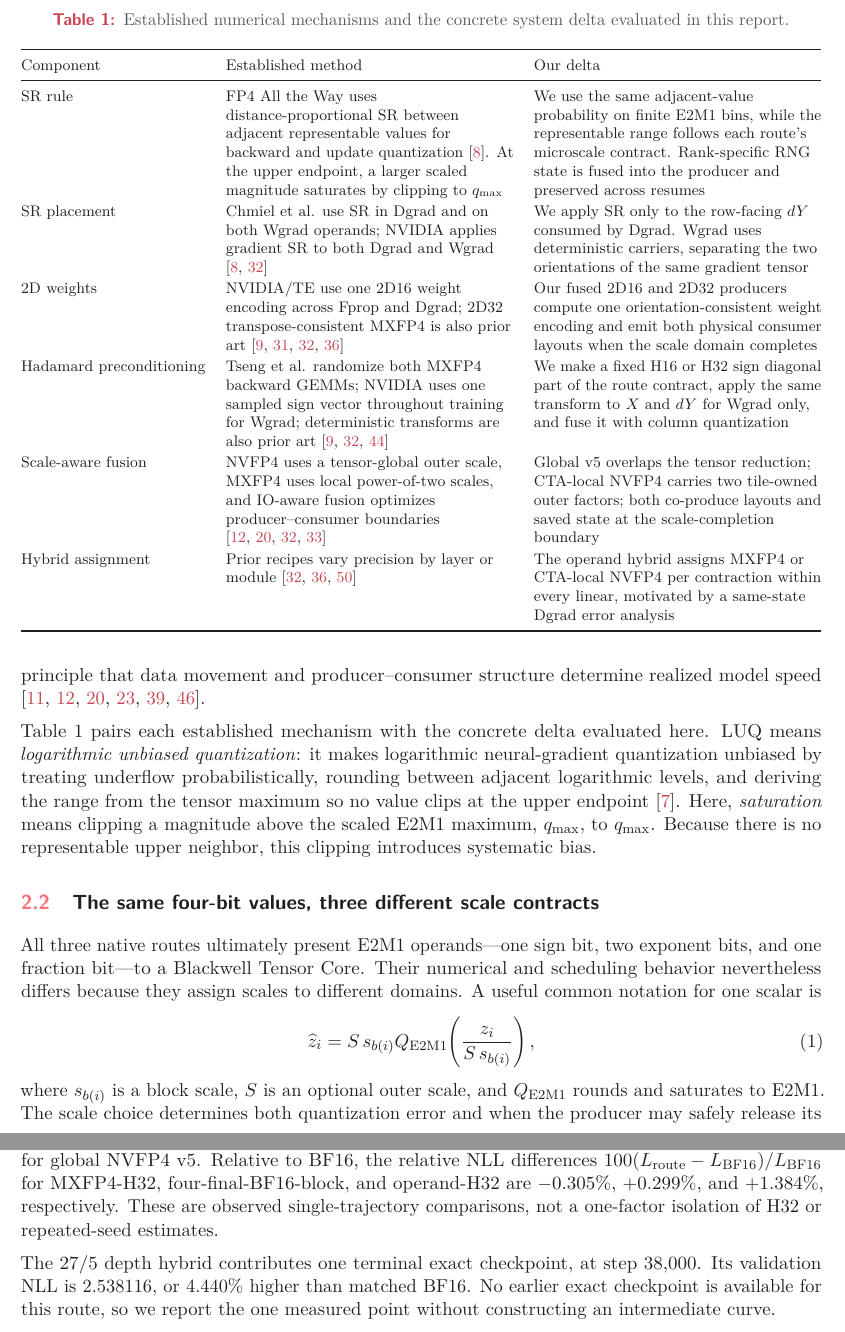
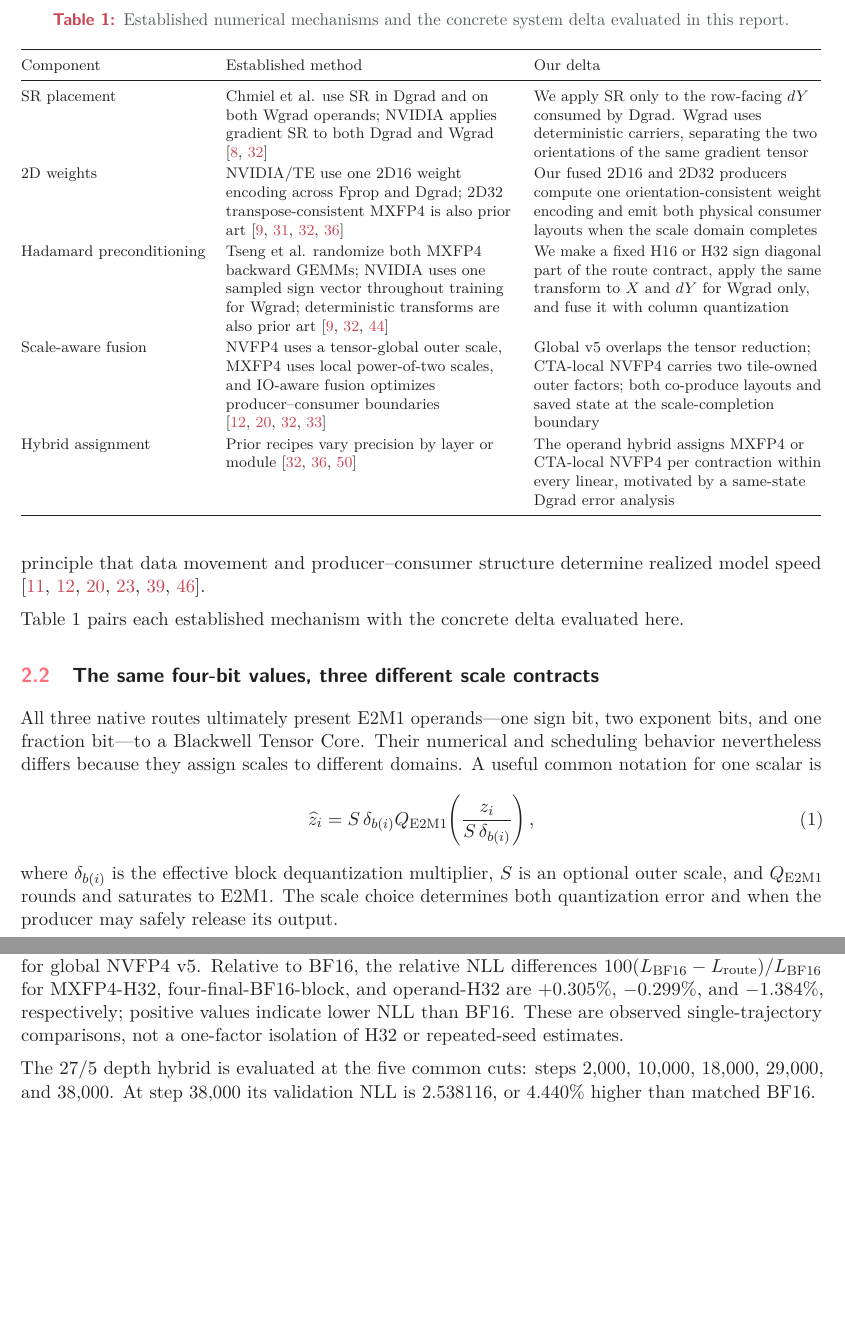
Before and after one commit to MrHuff/mfu-fp4-training, a LaTeX paper (docs/technical_report/main.tex, which reads docs/technical_report/sections/02_formats.tex, docs/technical_report/sections/05_results.tex): two parts of pages 4 and 20 of 34 before the commit and two parts of pages 4 and 21 of 35 after it, joined at a grey line, cut so that both start at the same text, the shorter picture padded with empty space. Compiled offline with pdfLaTeX.

Commit message:
Complete FP4 validation curves and scaling report

```diff
--- a/docs/technical_report/sections/02_formats.tex
+++ b/docs/technical_report/sections/02_formats.tex
@@ -66,14 +66,7 @@ producer--consumer structure determine realized model speed
 wijmans2024cutcrossentropy,spector2024thunderkittens,guo2026coda}.
 
 Table~\ref{tab:prior-work-boundary} pairs each established mechanism with the
-concrete delta evaluated here. LUQ means \emph{logarithmic unbiased
-quantization}: it makes logarithmic neural-gradient quantization unbiased by
-treating underflow probabilistically, rounding between adjacent logarithmic
-levels, and deriving the range from the tensor maximum so no value clips at
-the upper endpoint \cite{chmiel2023accurate}. Here, \emph{saturation} means
-clipping a magnitude above the scaled E2M1 maximum, $q_{\max}$, to
-$q_{\max}$. Because there is no representable upper neighbor, this clipping
-introduces systematic bias.
+concrete delta evaluated here.
 
 \begin{table}[tbp]
   \centering
@@ -85,15 +78,6 @@ introduces systematic bias.
     \toprule
     Component & Established method & Our delta \\
     \midrule
-    SR rule
-      & FP4 All the Way uses distance-proportional SR between adjacent
-        representable values for backward and update quantization
-        \cite{chmiel2025fp4alltheway}. At the upper endpoint, a larger scaled
-        magnitude saturates by clipping to $q_{\max}$
-      & We use the same adjacent-value probability on finite E2M1 bins, while
-        the representable range follows each route's microscale contract.
-        Rank-specific RNG state is fused into the producer and preserved across
-        resumes \\
     SR placement
       & Chmiel et al. use SR in Dgrad and on both Wgrad operands; NVIDIA applies
         gradient SR to both Dgrad and Wgrad
@@ -142,11 +126,12 @@ numerical and scheduling behavior nevertheless
 differs because they assign scales to different domains.  A useful common
 notation for one scalar is
 \begin{equation}
-  \widehat z_i = S\,s_{b(i)}
-  Q_{\mathrm{E2M1}}\!\left(\frac{z_i}{S\,s_{b(i)}}\right),
+  \widehat z_i = S\,\delta_{b(i)}
+  Q_{\mathrm{E2M1}}\!\left(\frac{z_i}{S\,\delta_{b(i)}}\right),
   \label{eq:hierarchical-quant}
 \end{equation}
-where $s_{b(i)}$ is a block scale, $S$ is an optional outer scale, and
+where $\delta_{b(i)}$ is the effective block dequantization multiplier, $S$
+is an optional outer scale, and
 $Q_{\mathrm{E2M1}}$ rounds and saturates to E2M1.  The scale choice determines
 both quantization error and when the producer may safely release its output.
 
--- a/docs/technical_report/sections/05_results.tex
+++ b/docs/technical_report/sections/05_results.tex
@@ -135,16 +137,16 @@ the lowest observed validation NLL, 2.422804. BF16 records 2.430206, the TE
 route with four final BF16 blocks 2.437475, and TE-native 2.440488. The
 fixed-H32 operand hybrid records 2.463842, compared with 2.460331 for
 \localcta{} and 2.462074 for global \nvfp{} v5. Relative to BF16, the
-relative NLL differences $100(L_{\mathrm{route}}-L_{\mathrm{BF16}})/L_{\mathrm{BF16}}$
+relative NLL differences $100(L_{\mathrm{BF16}}-L_{\mathrm{route}})/L_{\mathrm{BF16}}$
 for \mxfp{}-H32, four-final-BF16-block, and operand-H32 are
-$-0.305\%$, $+0.299\%$, and $+1.384\%$, respectively. These are observed
+$+0.305\%$, $-0.299\%$, and $-1.384\%$, respectively; positive values
+indicate lower NLL than BF16. These are observed
 single-trajectory comparisons, not a one-factor isolation of H32 or
 repeated-seed estimates.
 
-The 27/5 depth hybrid contributes one terminal exact checkpoint, at step
-38,000. Its validation NLL is 2.538116, or 4.440\% higher than matched BF16.
-No earlier exact checkpoint is available for this route, so we report the one
-measured point without constructing an intermediate curve.
+The 27/5 depth hybrid is evaluated at the five common cuts: steps 2,000,
+10,000, 18,000, 29,000, and 38,000. At step 38,000 its validation NLL is
+2.538116, or 4.440\% higher than matched BF16.
 
 \begin{figure}[tbp]
   \centering
@@ -153,9 +155,7 @@ measured point without constructing an intermediate curve.
   checkpoint. Error bars are 95\% sequence-level intervals. The lower panel
   reports $100(L_{\mathrm{BF16}}-L_{\mathrm{route}})/L_{\mathrm{BF16}}$ at
   exact shared steps, so negative values are worse than BF16. Lines connect
-  measured checkpoints only; missing checkpoints are neither interpolated nor
-  extrapolated. The 27/5 depth hybrid contributes only its terminal step-38,000
-  marker.}
+  evaluated checkpoints only; no value is interpolated or extrapolated.}
   \label{fig:llama8b-validation}
 \end{figure}
 
```
Also changed, not shown: docs/technical_report/data/experiment_recipe_ledger_20260831.csv (+2 -1 lines), docs/technical_report/data/llama8b_final_eval_integration_r1_results_20260903/validation/VALIDATION_LEDGER.csv (+9 -0 lines), docs/technical_report/reproducibility.md (+1 -1 lines), docs/technical_report/README.md, docs/technical_report/data/README.md, docs/technical_report/data/llama8b_final_eval_integration_r1_results_20260903/README.md, docs/technical_report/figures/fp4_mxfp4_scale_rounding.png, docs/technical_report/figures/llama8b_160b_training_loss.png, docs/technical_report/figures/llama8b_160b_training_loss_zoom.png, docs/technical_report/figures/llama8b_validation_nll.png, docs/technical_report/sections/02_formats.tex (39 more changed lines), docs/technical_report/sections/05_results.tex (8 more changed lines), 8 other files.
